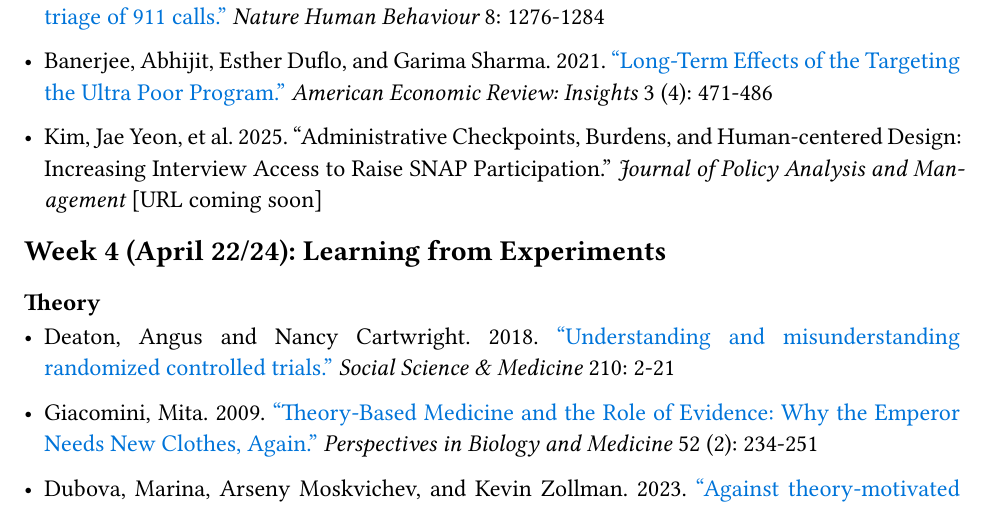
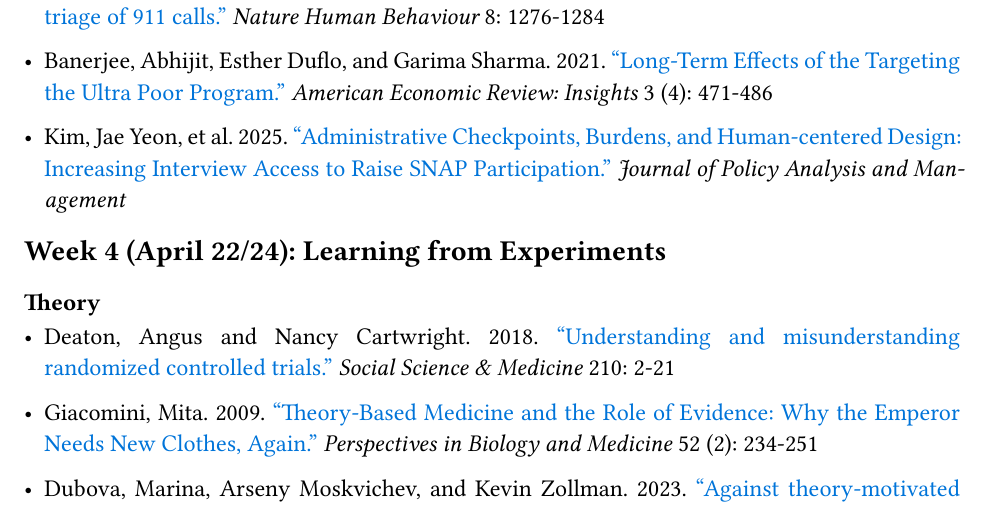
Before and after one commit to gustavo-diaz/ps395e, a Quarto document (syllabus.qmd): part of page 6 of 9, cut so that both start at the same text. The pictures show the output file syllabus.pdf that the author committed with the source.

Commit message:
Kim paper url

```diff
--- a/syllabus.qmd
+++ b/syllabus.qmd
@@ -210,7 +210,7 @@ Your grade will go down if you fail to meet the contract grading baseline in the
 
 - Banerjee, Abhijit, Esther Duflo, and Garima Sharma. 2021. ["Long-Term Effects of the Targeting the Ultra Poor Program."](https://www.aeaweb.org/articles?id=10.1257/aeri.20200667) *American Economic Review: Insights* 3 (4): 471-486
 
-- Kim, Jae Yeon, et al. 2025. "Administrative Checkpoints, Burdens, and Human-centered Design: Increasing Interview Access to Raise SNAP Participation." *Journal of Policy Analysis and Management* [URL coming soon]
+- Kim, Jae Yeon, et al. 2025. ["Administrative Checkpoints, Burdens, and Human-centered Design: Increasing Interview Access to Raise SNAP Participation."](https://doi.org/10.1002/pam.70007) *Journal of Policy Analysis and Management*
 
 
 ## Week 4 (April 22/24): Learning from Experiments {#w4}
```
Also changed, not shown: syllabus.pdf.
